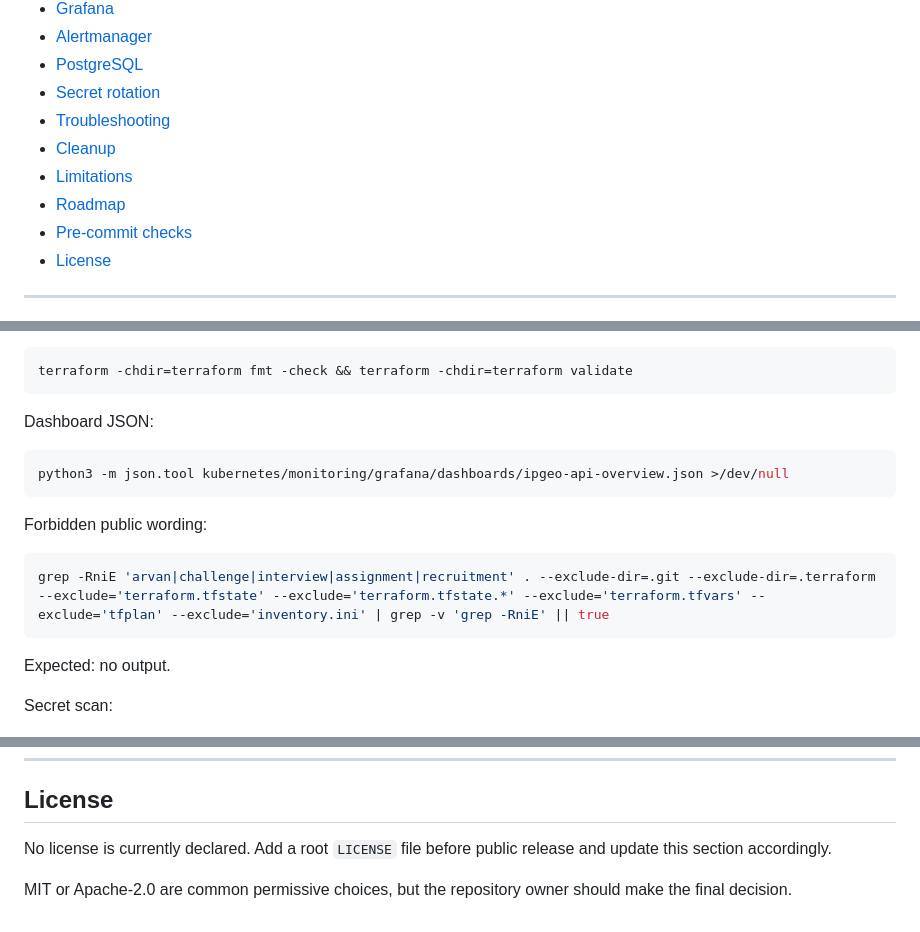
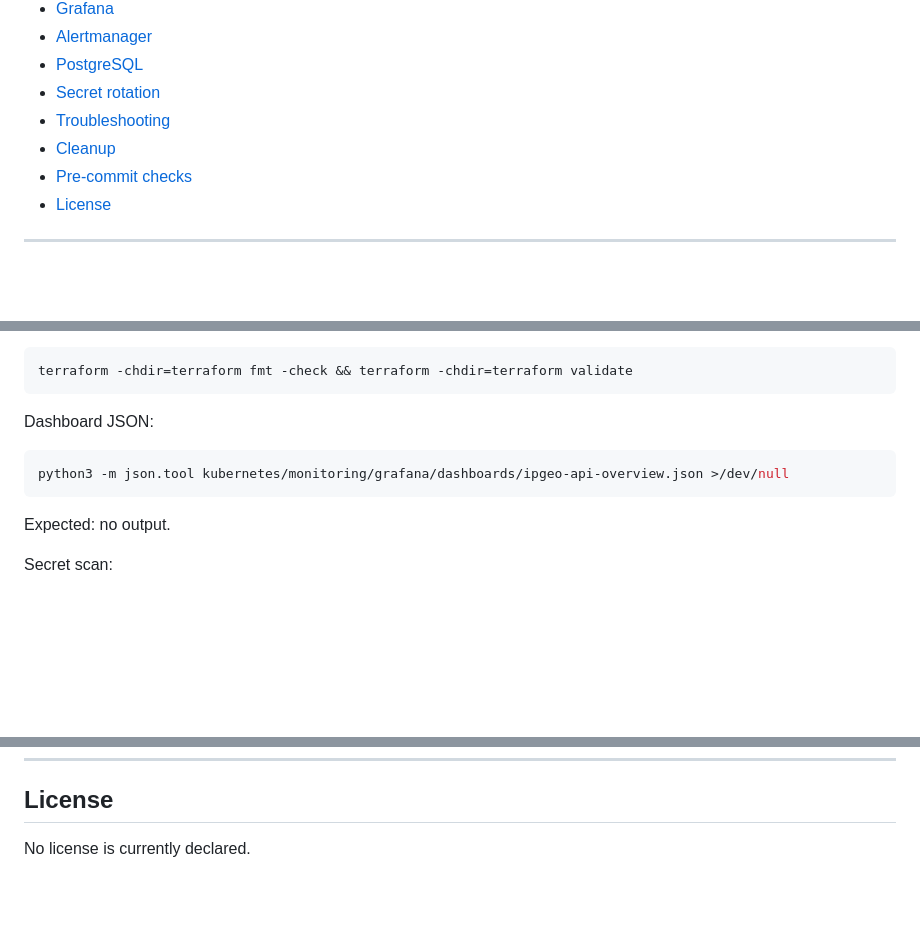
Before and after one commit to homfar/cloud-native-ipgeo-platform, a Markdown page: README.md, 3 parts joined by grey strips. GitHub-like rendering; blank space fills up the shorter version.

Commit message:
Update README.md
Some Fixes

````diff
--- a/README.md
+++ b/README.md
@@ -36,8 +36,6 @@ A reproducible cloud-native platform that provisions Kubernetes infrastructure o
 - [Secret rotation](#secret-rotation)
 - [Troubleshooting](#troubleshooting)
 - [Cleanup](#cleanup)
-- [Limitations](#limitations)
-- [Roadmap](#roadmap)
 - [Pre-commit checks](#pre-commit-checks)
 - [License](#license)
 
@@ -1458,12 +1456,6 @@ Dashboard JSON:
 python3 -m json.tool kubernetes/monitoring/grafana/dashboards/ipgeo-api-overview.json >/dev/null
 ```
 
-Forbidden public wording:
-
-```bash
-grep -RniE 'arvan|challenge|interview|assignment|recruitment' . --exclude-dir=.git --exclude-dir=.terraform --exclude='terraform.tfstate' --exclude='terraform.tfstate.*' --exclude='terraform.tfvars' --exclude='tfplan' --exclude='inventory.ini' | grep -v 'grep -RniE' || true
-```
-
 Expected: no output.
 
 Secret scan:
@@ -1490,6 +1482,4 @@ git status --short --ignored
 
 ## License
 
-No license is currently declared. Add a root `LICENSE` file before public release and update this section accordingly.
-
-MIT or Apache-2.0 are common permissive choices, but the repository owner should make the final decision.
+No license is currently declared.
````
